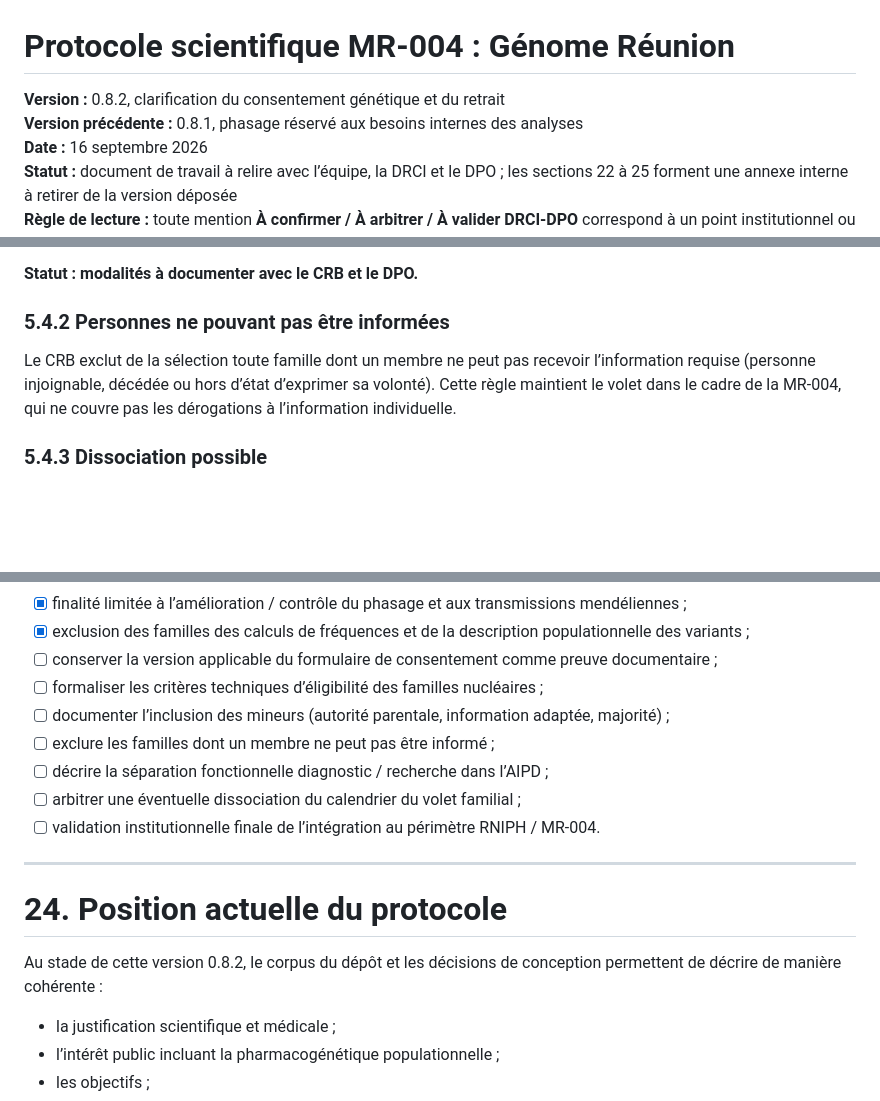
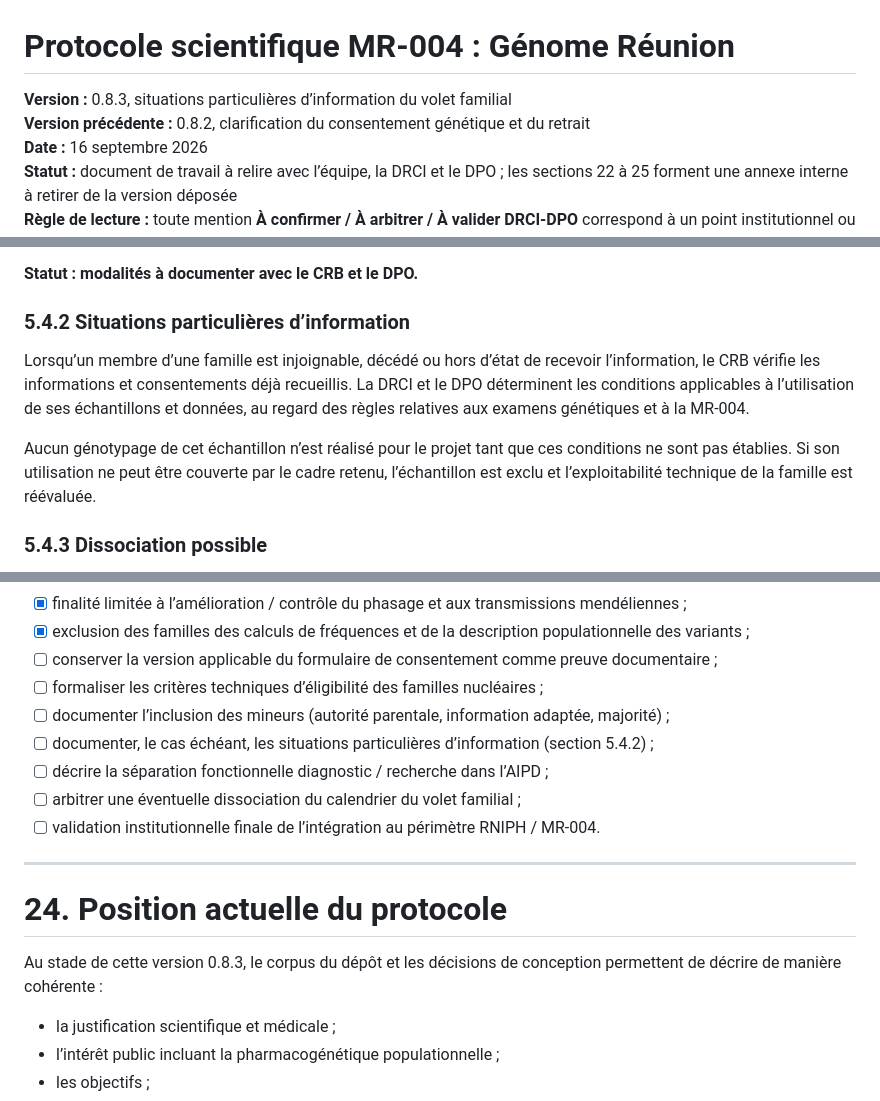
Before and after one commit to patrick-mun/Genome-Reunion-page, a Markdown page: cnil-mr004/01_dossier_mr004/01_protocole_scientifique_mr004.md, 3 parts joined by grey strips. Rendered like a GitHub page; blank space fills up the shorter version.

Commit message:
docs: préciser les situations particulières d’information sans répétitions

```diff
--- a/cnil-mr004/01_dossier_mr004/01_protocole_scientifique_mr004.md
+++ b/cnil-mr004/01_dossier_mr004/01_protocole_scientifique_mr004.md
@@ -1,7 +1,7 @@
 # Protocole scientifique MR-004 : Génome Réunion
 
-**Version :** 0.8.2, clarification du consentement génétique et du retrait
-**Version précédente :** 0.8.1, phasage réservé aux besoins internes des analyses
+**Version :** 0.8.3, situations particulières d’information du volet familial
+**Version précédente :** 0.8.2, clarification du consentement génétique et du retrait
 **Date :** 16 septembre 2026
 **Statut :** document de travail à relire avec l’équipe, la DRCI et le DPO ; les sections 22 à 25 forment une annexe interne à retirer de la version déposée
 **Règle de lecture :** toute mention **À confirmer / À arbitrer / À valider DRCI-DPO** correspond à un point institutionnel ou documentaire qui n’est pas encore formellement validé dans le dossier final.
@@ -315,9 +315,11 @@ Les familles nucléaires issues de consultations de génétique peuvent comprend
 
 **Statut : modalités à documenter avec le CRB et le DPO.**
 
-### 5.4.2 Personnes ne pouvant pas être informées
+### 5.4.2 Situations particulières d’information
 
-Le CRB exclut de la sélection toute famille dont un membre ne peut pas recevoir l’information requise (personne injoignable, décédée ou hors d’état d’exprimer sa volonté). Cette règle maintient le volet dans le cadre de la MR-004, qui ne couvre pas les dérogations à l’information individuelle.
+Lorsqu’un membre d’une famille est injoignable, décédé ou hors d’état de recevoir l’information, le CRB vérifie les informations et consentements déjà recueillis. La DRCI et le DPO déterminent les conditions applicables à l’utilisation de ses échantillons et données, au regard des règles relatives aux examens génétiques et à la MR-004.
+
+Aucun génotypage de cet échantillon n’est réalisé pour le projet tant que ces conditions ne sont pas établies. Si son utilisation ne peut être couverte par le cadre retenu, l’échantillon est exclu et l’exploitabilité technique de la famille est réévaluée.
 
 ### 5.4.3 Dissociation possible
 
@@ -1216,7 +1218,7 @@ Annexes scientifiques de référence :
 - [ ] conserver la version applicable du formulaire de consentement comme preuve documentaire ;
 - [ ] formaliser les critères techniques d’éligibilité des familles nucléaires ;
 - [ ] documenter l’inclusion des mineurs (autorité parentale, information adaptée, majorité) ;
-- [ ] exclure les familles dont un membre ne peut pas être informé ;
+- [ ] documenter, le cas échéant, les situations particulières d’information (section 5.4.2) ;
 - [ ] décrire la séparation fonctionnelle diagnostic / recherche dans l’AIPD ;
 - [ ] arbitrer une éventuelle dissociation du calendrier du volet familial ;
 - [ ] validation institutionnelle finale de l’intégration au périmètre RNIPH / MR-004.
@@ -1225,7 +1227,7 @@ Annexes scientifiques de référence :
 
 # 24. Position actuelle du protocole
 
-Au stade de cette version 0.8.2, le corpus du dépôt et les décisions de conception permettent de décrire de manière cohérente :
+Au stade de cette version 0.8.3, le corpus du dépôt et les décisions de conception permettent de décrire de manière cohérente :
 
 - la justification scientifique et médicale ;
 - l’intérêt public incluant la pharmacogénétique populationnelle ;
```
Also changed, not shown: other parts of cnil-mr004/01_dossier_mr004/01_protocole_scientifique_mr004.md (+5 -1 lines).
